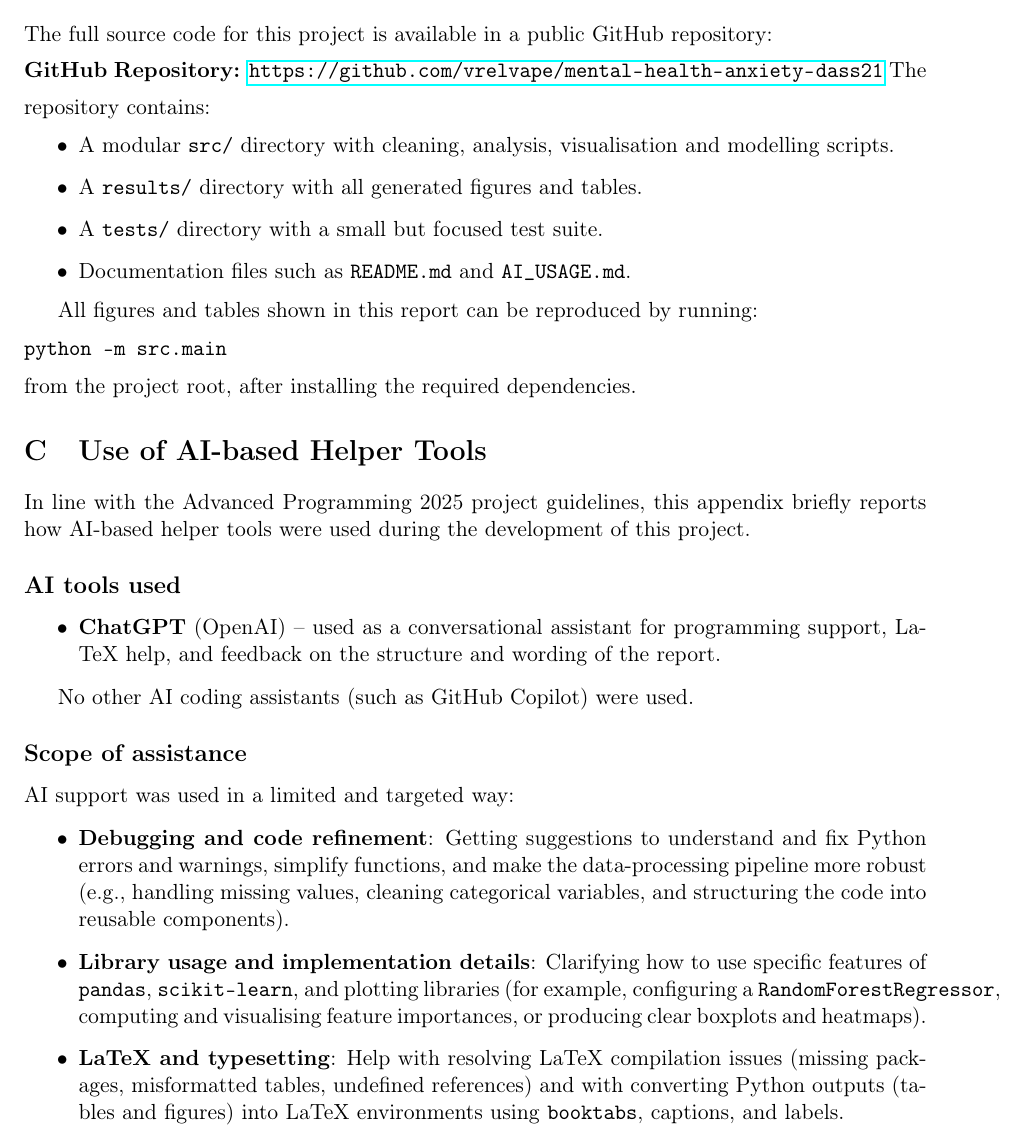
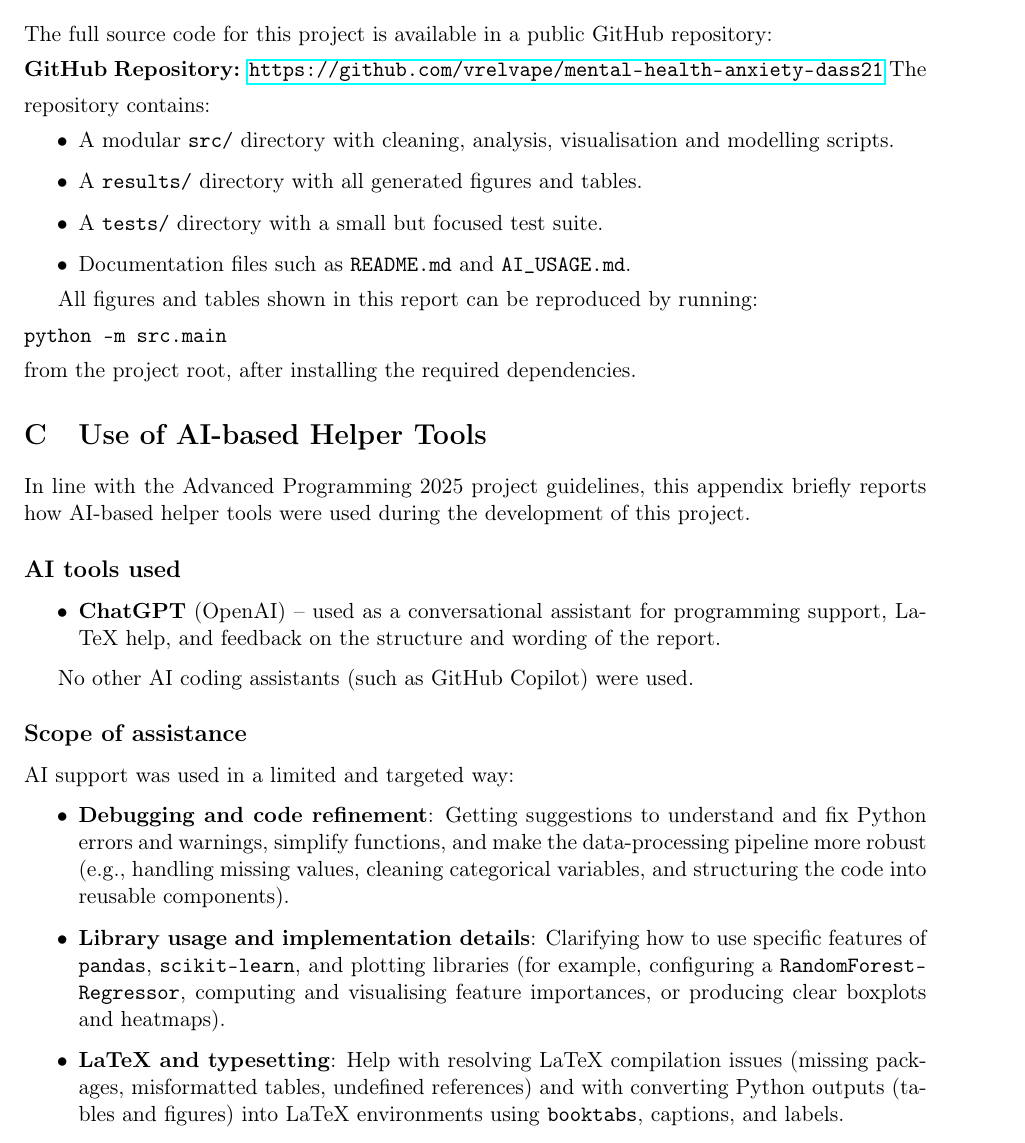
Before and after one commit to vrelvape/mental-health-anxiety-dass21, a LaTeX paper (docs/Mental_Health_Anxiety_Report.tex): part of page 18 of 19, cut so that both start at the same text. Compiled offline with pdfLaTeX.

Commit message:
Modifications on the latex and pdf

```diff
--- a/docs/Mental_Health_Anxiety_Report.tex
+++ b/docs/Mental_Health_Anxiety_Report.tex
@@ -636,7 +636,7 @@ AI support was used in a limited and targeted way:
     Getting suggestions to understand and fix Python errors and warnings, simplify functions, and make the data-processing pipeline more robust (e.g., handling missing values, cleaning categorical variables, and structuring the code into reusable components).
 
     \item \textbf{Library usage and implementation details}:
-    Clarifying how to use specific features of \texttt{pandas}, \texttt{scikit-learn}, and plotting libraries (for example, configuring a \texttt{RandomForestRegressor}, computing and visualising feature importances, or producing clear boxplots and heatmaps).
+    Clarifying how to use specific features of \texttt{pandas}, \texttt{scikit-learn}, and plotting libraries (for example, configuring a \texttt{RandomForest\-Regressor}, computing and visualising feature importances, or producing clear boxplots and heatmaps).
 
     \item \textbf{LaTeX and typesetting}:
     Help with resolving LaTeX compilation issues (missing packages, misformatted tables, undefined references) and with converting Python outputs (tables and figures) into LaTeX environments using \texttt{booktabs}, captions, and labels.
```
